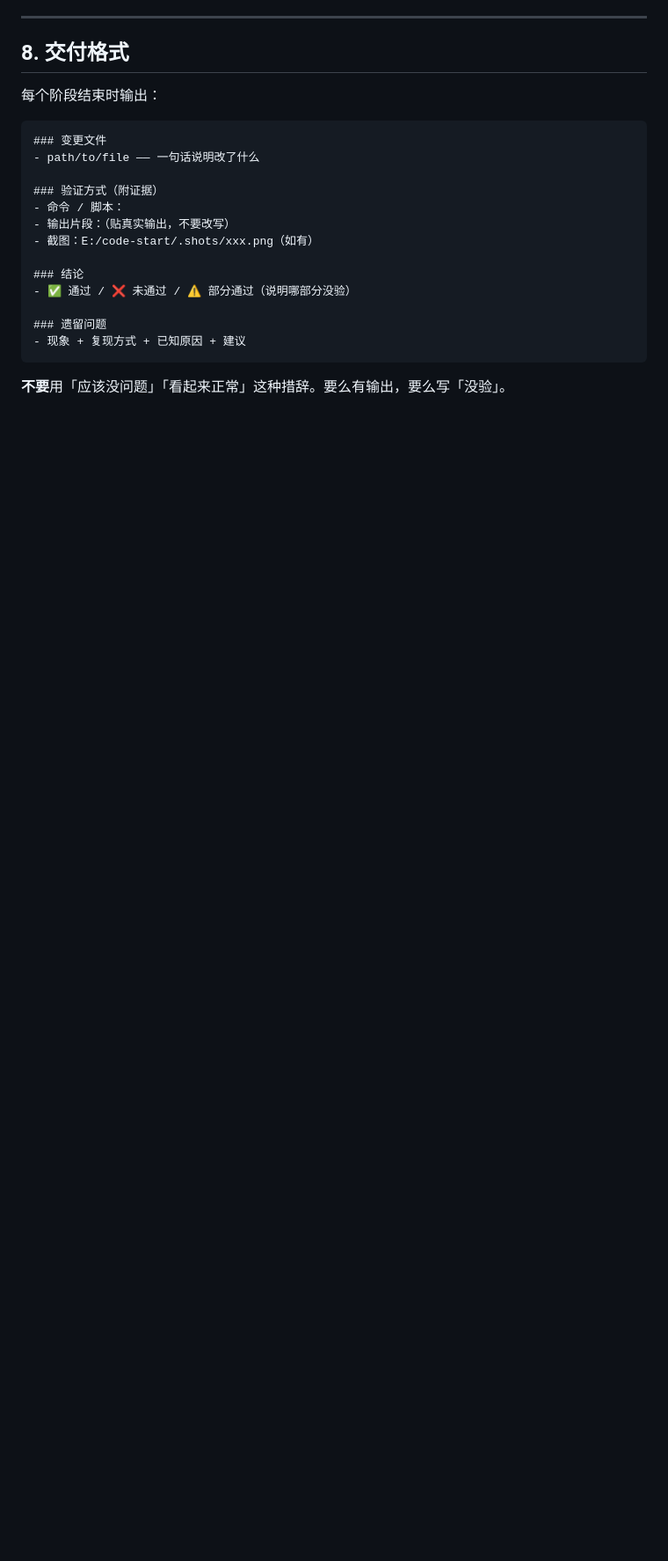
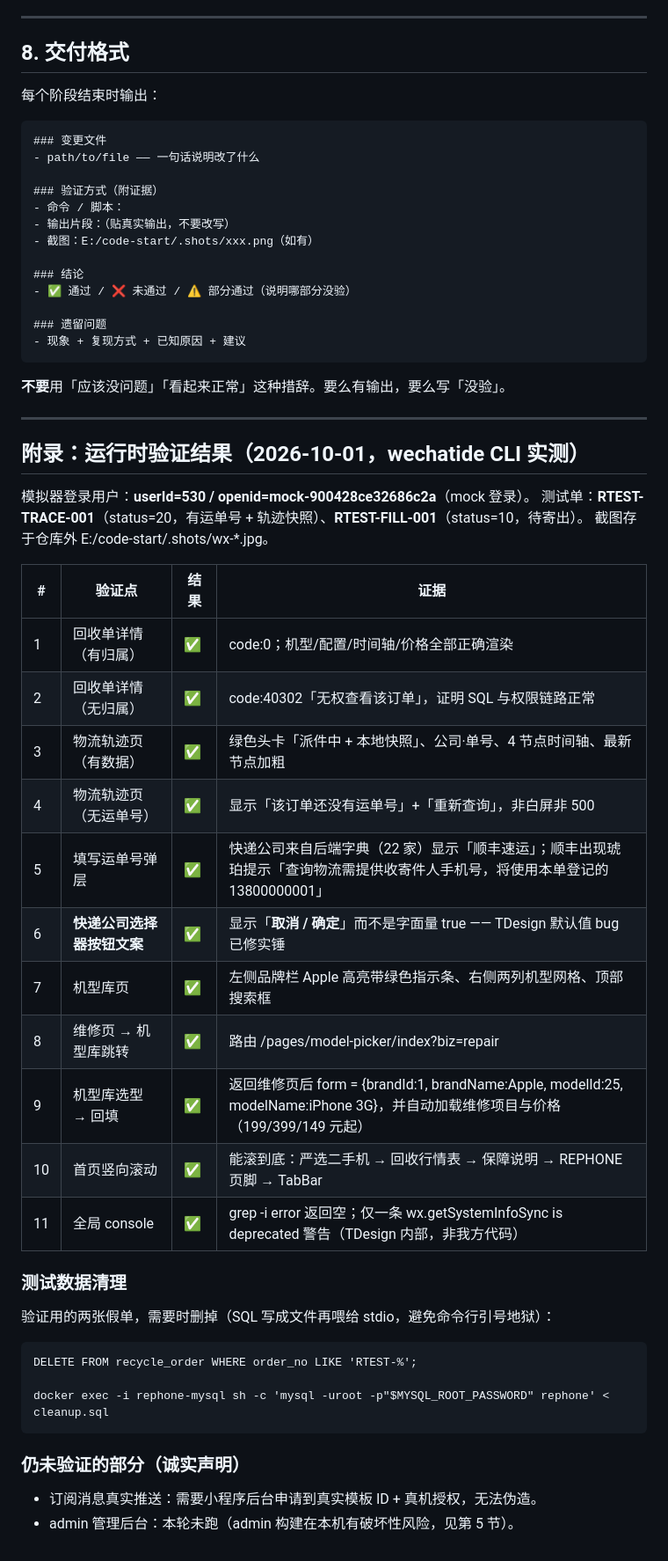
Before and after one commit to SuMuxi66/rephone, a Markdown page: docs/zcode-computer-control-prompt.md, the part around one of its changes. Shown at 88% size. Rendered like a GitHub page; blank space fills up the shorter version.

````diff
--- a/docs/zcode-computer-control-prompt.md
+++ b/docs/zcode-computer-control-prompt.md
@@ -295,3 +356,38 @@ npm run dev     # 起在 localhost:5173，用无头 Chrome 或直接看
 ```
 
 **不要**用「应该没问题」「看起来正常」这种措辞。要么有输出，要么写「没验」。
+
+---
+
+## 附录：运行时验证结果（2026-10-01，wechatide CLI 实测）
+
+模拟器登录用户：**userId=530 / openid=mock-900428ce32686c2a**（mock 登录）。
+测试单：**RTEST-TRACE-001**（status=20，有运单号 + 轨迹快照）、**RTEST-FILL-001**（status=10，待寄出）。
+截图存于仓库外 E:/code-start/.shots/wx-*.jpg。
+
+| # | 验证点 | 结果 | 证据 |
+|---|---|---|---|
+| 1 | 回收单详情（有归属） | ✅ | code:0；机型/配置/时间轴/价格全部正确渲染 |
+| 2 | 回收单详情（无归属） | ✅ | code:40302「无权查看该订单」，证明 SQL 与权限链路正常 |
+| 3 | 物流轨迹页（有数据） | ✅ | 绿色头卡「派件中 + 本地快照」、公司·单号、4 节点时间轴、最新节点加粗 |
+| 4 | 物流轨迹页（无运单号） | ✅ | 显示「该订单还没有运单号」+「重新查询」，非白屏非 500 |
+| 5 | 填写运单号弹层 | ✅ | 快递公司来自后端字典（22 家）显示「顺丰速运」；顺丰出现琥珀提示「查询物流需提供收寄件人手机号，将使用本单登记的 13800000001」 |
+| 6 | **快递公司选择器按钮文案** | ✅ | 显示「**取消 / 确定**」而不是字面量 true —— TDesign 默认值 bug 已修实锤 |
+| 7 | 机型库页 | ✅ | 左侧品牌栏 Apple 高亮带绿色指示条、右侧两列机型网格、顶部搜索框 |
+| 8 | 维修页 → 机型库跳转 | ✅ | 路由 /pages/model-picker/index?biz=repair |
+| 9 | 机型库选型 → 回填 | ✅ | 返回维修页后 form = {brandId:1, brandName:Apple, modelId:25, modelName:iPhone 3G}，并自动加载维修项目与价格（199/399/149 元起） |
+| 10 | 首页竖向滚动 | ✅ | 能滚到底：严选二手机 → 回收行情表 → 保障说明 → REPHONE 页脚 → TabBar |
+| 11 | 全局 console | ✅ | grep -i error 返回空；仅一条 wx.getSystemInfoSync is deprecated 警告（TDesign 内部，非我方代码） |
+
+### 测试数据清理
+
+验证用的两张假单，需要时删掉（SQL 写成文件再喂给 stdio，避免命令行引号地狱）：
+
+    DELETE FROM recycle_order WHERE order_no LIKE 'RTEST-%';
+
+    docker exec -i rephone-mysql sh -c 'mysql -uroot -p"$MYSQL_ROOT_PASSWORD" rephone' < cleanup.sql
+
+### 仍未验证的部分（诚实声明）
+
+- 订阅消息真实推送：需要小程序后台申请到真实模板 ID + 真机授权，无法伪造。
+- admin 管理后台：本轮未跑（admin 构建在本机有破坏性风险，见第 5 节）。
````
Also changed, not shown: other parts of docs/zcode-computer-control-prompt.md (+63 -2 lines).
